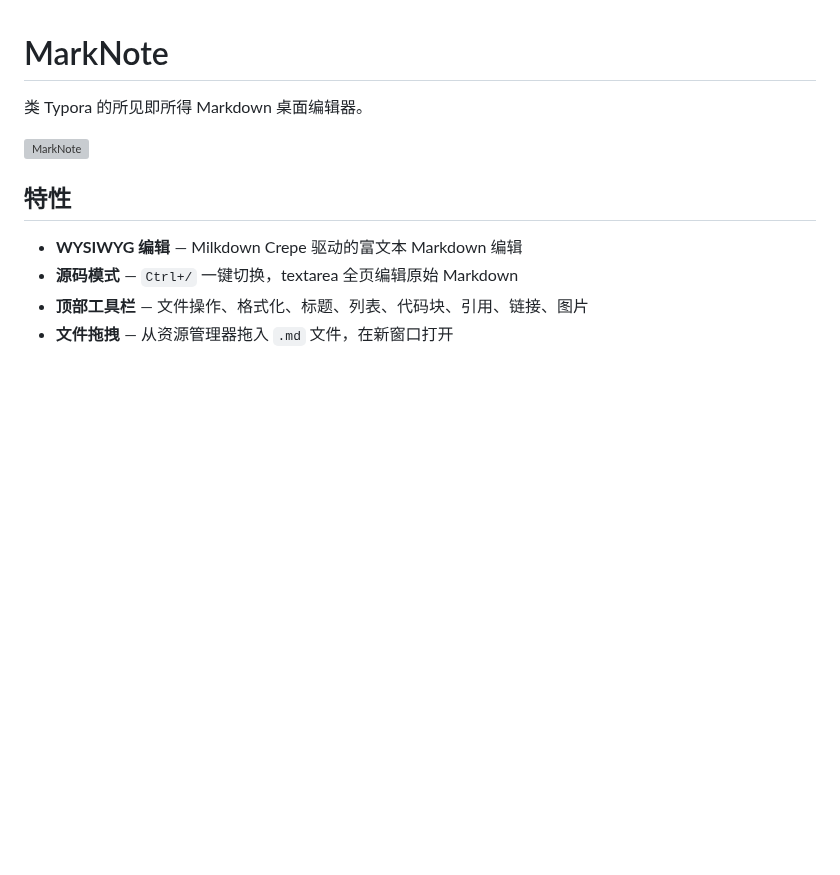
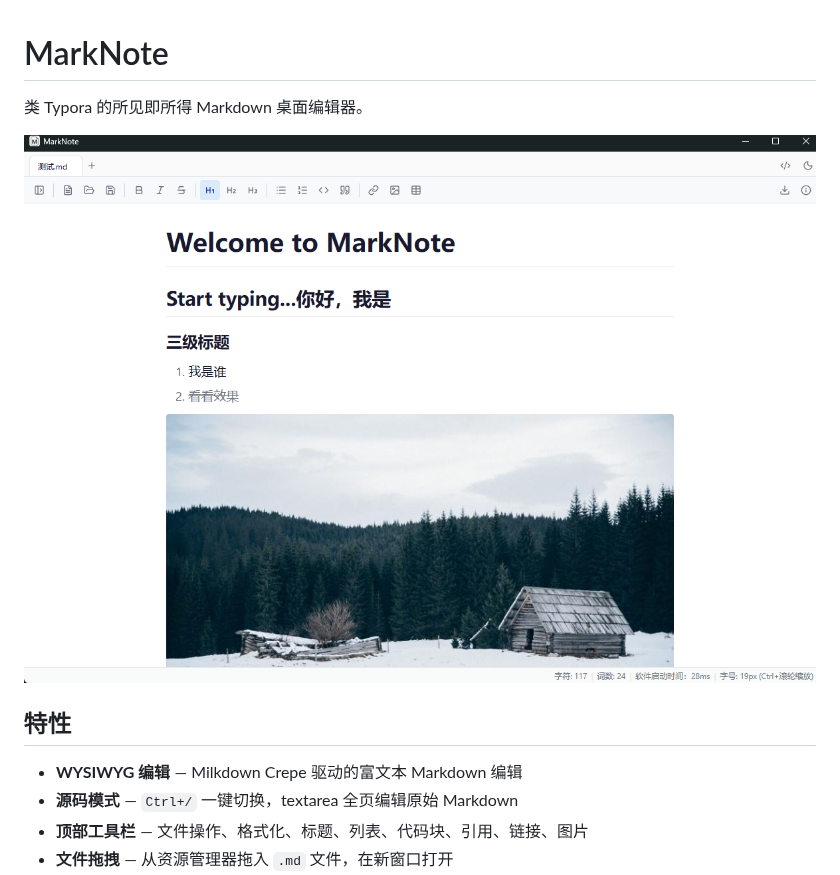
Before and after one commit to Allenfanng/marknote, a Markdown page: README.md, the part around the change. GitHub-like rendering; pictures changed too: docs/screenshot.png (added); blank space fills up the shorter version; grey boxes are pictures that could not be loaded.

Commit message:
docs: README 顶部添加界面截图

```diff
--- a/README.md
+++ b/README.md
@@ -2,7 +2,7 @@
 
 类 Typora 的所见即所得 Markdown 桌面编辑器。
 
-![MarkNote](src-tauri/icons/128x128.png)
+![MarkNote 界面截图](docs/screenshot.png)
 
 ## 特性
 
```
